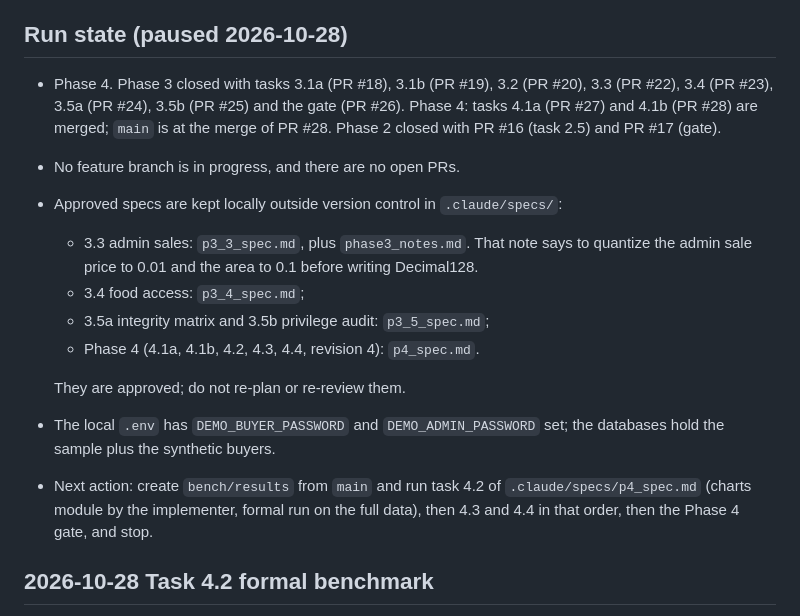
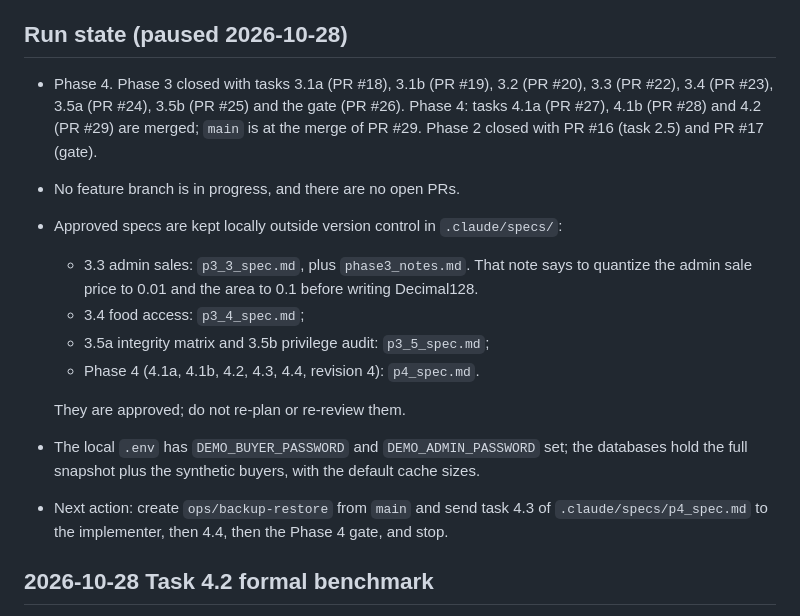
Before and after one commit to C-O-L0/Neighboarhood, a Markdown page: PROJECT_PROGRESS.md, the part around the change. Rendered like a GitHub page.

Commit message:
Record the run state after task 4.2

```diff
--- a/PROJECT_PROGRESS.md
+++ b/PROJECT_PROGRESS.md
@@ -4,7 +4,7 @@ Decisions and next actions only (README rule). Newest first.
 
 ## Run state (paused 2026-10-28)
 
-- Phase 4. Phase 3 closed with tasks 3.1a (PR #18), 3.1b (PR #19), 3.2 (PR #20), 3.3 (PR #22), 3.4 (PR #23), 3.5a (PR #24), 3.5b (PR #25) and the gate (PR #26). Phase 4: tasks 4.1a (PR #27) and 4.1b (PR #28) are merged; `main` is at the merge of PR #28. Phase 2 closed with PR #16 (task 2.5) and PR #17 (gate).
+- Phase 4. Phase 3 closed with tasks 3.1a (PR #18), 3.1b (PR #19), 3.2 (PR #20), 3.3 (PR #22), 3.4 (PR #23), 3.5a (PR #24), 3.5b (PR #25) and the gate (PR #26). Phase 4: tasks 4.1a (PR #27), 4.1b (PR #28) and 4.2 (PR #29) are merged; `main` is at the merge of PR #29. Phase 2 closed with PR #16 (task 2.5) and PR #17 (gate).
 - No feature branch is in progress, and there are no open PRs.
 - Approved specs are kept locally outside version control in `.claude/specs/`:
   - 3.3 admin sales: `p3_3_spec.md`, plus `phase3_notes.md`. That note says to quantize the admin sale price to 0.01 and the area to 0.1 before writing Decimal128.
@@ -13,8 +13,8 @@ Decisions and next actions only (README rule). Newest first.
   - Phase 4 (4.1a, 4.1b, 4.2, 4.3, 4.4, revision 4): `p4_spec.md`.
 
   They are approved; do not re-plan or re-review them.
-- The local `.env` has `DEMO_BUYER_PASSWORD` and `DEMO_ADMIN_PASSWORD` set; the databases hold the sample plus the synthetic buyers.
-- Next action: create `bench/results` from `main` and run task 4.2 of `.claude/specs/p4_spec.md` (charts module by the implementer, formal run on the full data), then 4.3 and 4.4 in that order, then the Phase 4 gate, and stop.
+- The local `.env` has `DEMO_BUYER_PASSWORD` and `DEMO_ADMIN_PASSWORD` set; the databases hold the full snapshot plus the synthetic buyers, with the default cache sizes.
+- Next action: create `ops/backup-restore` from `main` and send task 4.3 of `.claude/specs/p4_spec.md` to the implementer, then 4.4, then the Phase 4 gate, and stop.
 
 ## 2026-10-28 Task 4.2 formal benchmark
 
```
